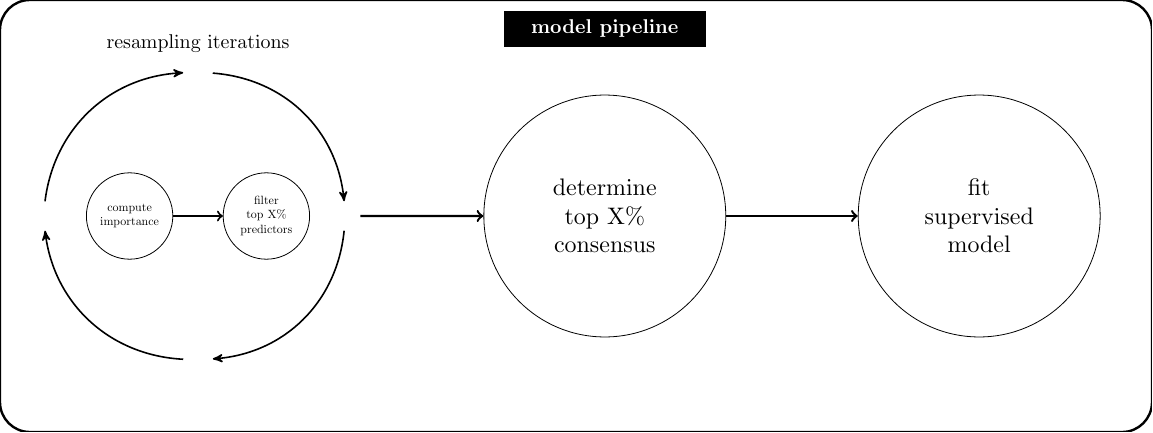
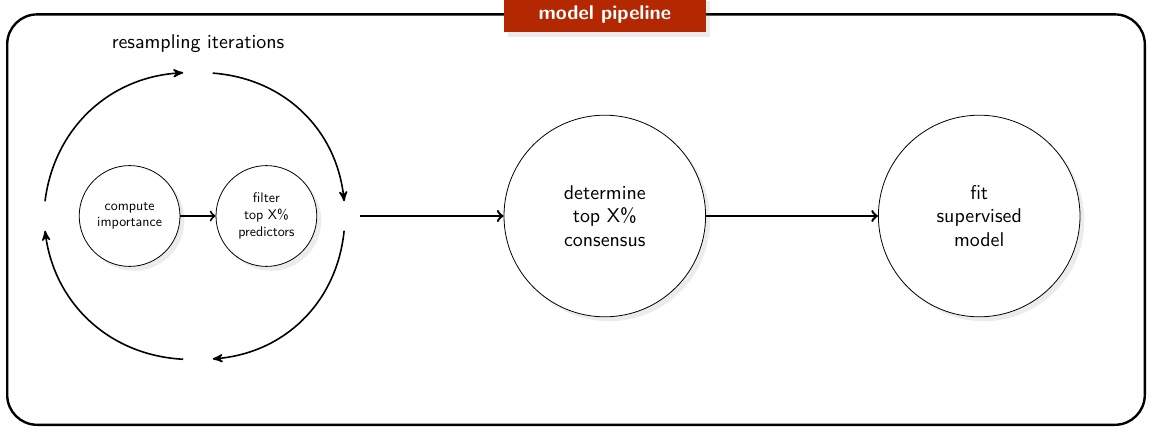
Before and after one commit to aml4td/website, a LaTeX document (premade/resampled-filtering-pipeline.tex): part of the page, cut so that both start at the same text. Compiled offline with pdfLaTeX.

Commit message:
fix border, add shadow, and color for pipeline box

```diff
--- a/premade/resampled-filtering-pipeline.tex
+++ b/premade/resampled-filtering-pipeline.tex
@@ -1,7 +1,12 @@
 \documentclass{article}
 \usepackage[margin=0pt, paperwidth=8in, paperheight=3in]{geometry}
+\usepackage{lmodern}
 \usepackage{tikz}
-\usetikzlibrary{shapes.geometric,positioning,fit,arrows}
+\usetikzlibrary{shapes.geometric,positioning,fit,arrows,shadows}
+
+\SetSymbolFont{letters}{bold}{OML}{cmbr}{bx}{it}
+\renewcommand{\familydefault}{\sfdefault}
+\definecolor{scarlet}{RGB}{179,40,0}
 
 \begin{document}
 \pagestyle{empty}
@@ -9,28 +14,33 @@
 \begin{tikzpicture}[remember picture, overlay, paths/.style={->, thick, >=stealth'}]
 
     \draw [rounded corners = 15pt, draw = black, fill = none, line width = 1.2pt]
-        (current page.south west) rectangle (current page.north east);
+        ([yshift = 0.05in, xshift = 0.05in]current page.south west)
+        rectangle
+        ([yshift = -0.1in, xshift = -0.05in]current page.north east);
 
     % ------------------------------------------------------------------------------
 
-    \node[fill = black, text = white, font = \bfseries,
-          minimum width = 1.4in, minimum height = 0.25in]
-          at ([xshift = 0.2in, yshift = -0.2in]current page.north) {model pipeline};
+    \node[fill = scarlet, text = white, font = \bfseries,
+          minimum width = 1.4in, minimum height = 0.25in, drop shadow={opacity=0.15}]
+          at ([xshift = 0.2in, yshift = -0.1in]current page.north) {model pipeline};
 
-    \node[circle, fill = white, minimum size = 1in, draw, scale = .6, align = center]
+    \node[circle, fill = white, minimum size = 1in, draw, scale = .7, align = center,
+          drop shadow={opacity=0.15}]
           (importance)
          at ([xshift = -3.1in]current page.center) {compute\\ importance};
 
-    \node[circle, fill = white, minimum size = 1in, draw, scale = .6,
-          align = center]
+    \node[circle, fill = white, minimum size = 1in, draw, scale = .7,
+          align = center, drop shadow={opacity=0.15}]
           (filter)
           at ([xshift = -2.15in]current page.center) {filter\\ top X\%\\ predictors};
 
-    \node[circle, fill = white, minimum size = 1.4in, draw, scale = 1.2, align = center]
+    \node[circle, fill = white, minimum size = 1.4in, draw, scale = 1.0, align = center,
+          drop shadow={opacity=0.15}]
          (consensus)
          at ([xshift = 0.2in]current page.center) {determine\\ top X\%\\ consensus};
 
-    \node[circle, fill = white, minimum size = 1.4in, draw, scale = 1.2, align = center]
+    \node[circle, fill = white, minimum size = 1.4in, draw, scale = 1.0, align = center,
+          drop shadow={opacity=0.15}]
          (model)
          at ([xshift = 2.8in]current page.center) {fit\\ supervised\\ model};
 
```
Also changed, not shown: premade/filtering-pipeline.tex (+19 -9 lines), premade/filtering-pipeline.jpeg, premade/filtering-pipeline.pdf, premade/filtering-pipeline.png (deleted), premade/resampled-filtering-pipeline.jpeg, premade/resampled-filtering-pipeline.pdf, premade/resampled-filtering-pipeline.png (deleted), 2 other files.
